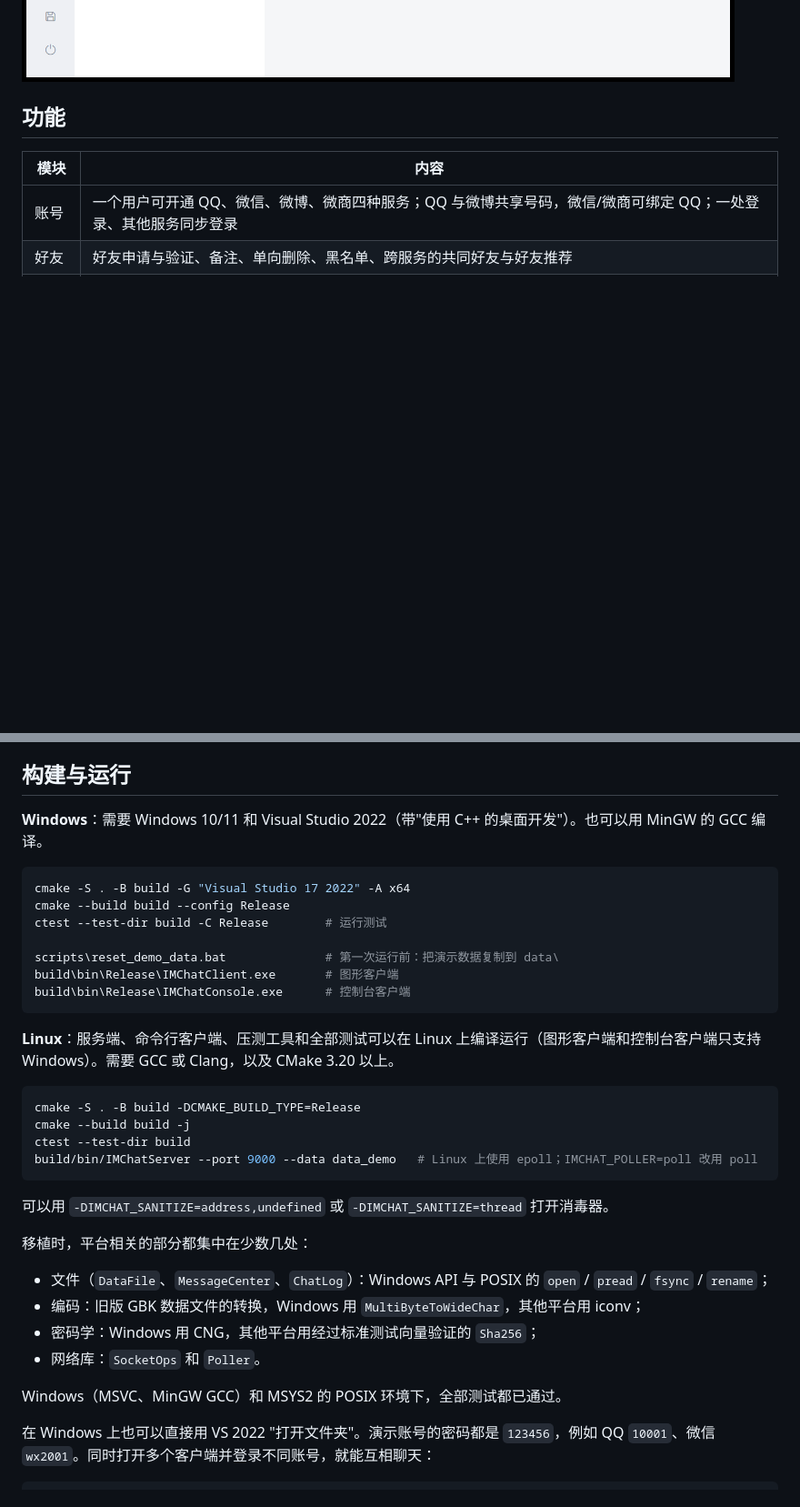
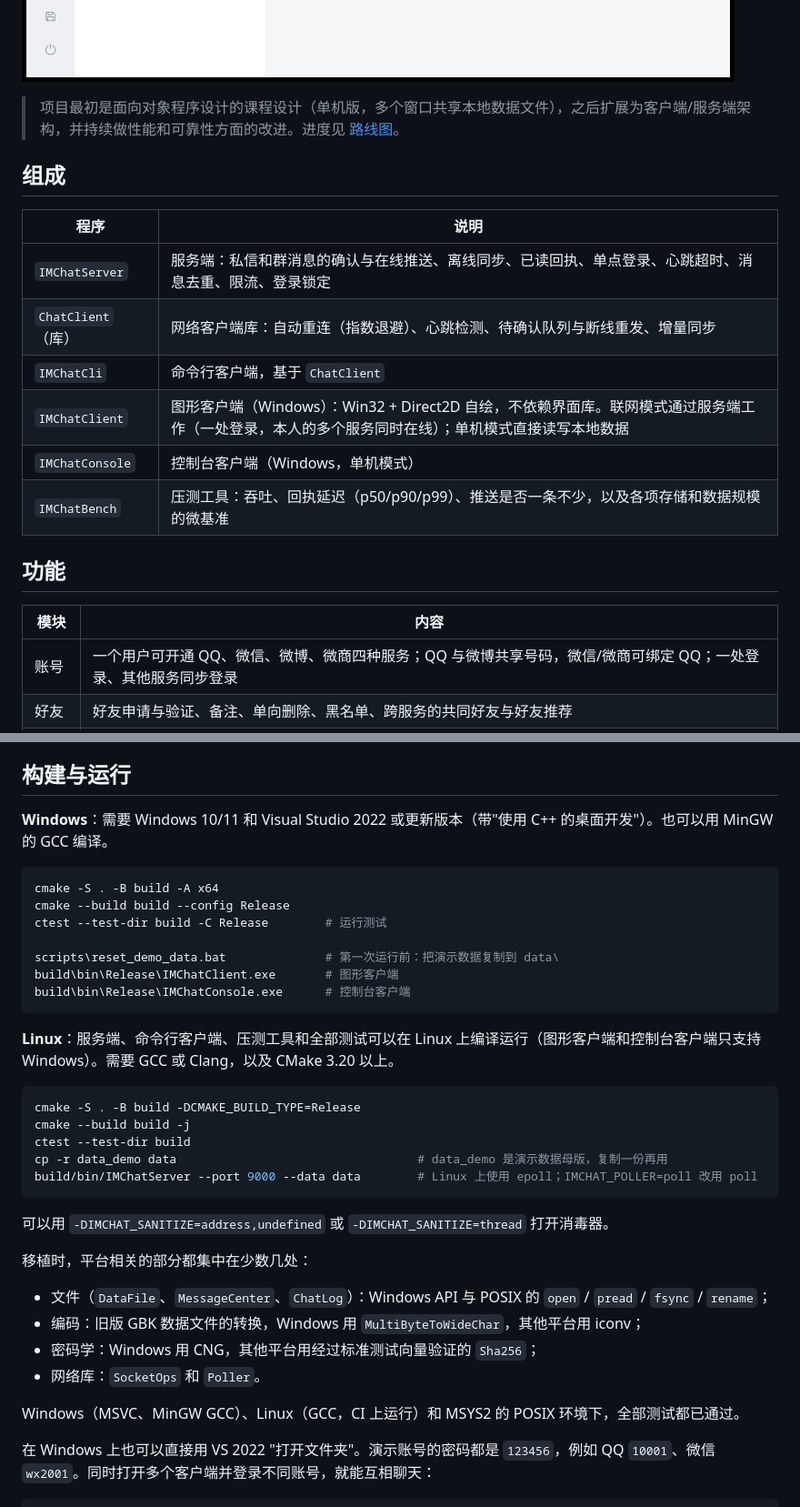
Before and after one commit to Hakak1-yrs/IMChat, a Markdown page: README.md, 2 parts joined by grey strips. Shown at 91% size. Rendered like a GitHub page; blank space fills up the shorter version.

````diff
--- a/README.md
+++ b/README.md
@@ -30,6 +41,19 @@
 
 ![群聊与右键菜单](docs/images/chat.png)
 ![朋友圈](docs/images/moments.png)
+
+> 项目最初是面向对象程序设计的课程设计（单机版，多个窗口共享本地数据文件），之后扩展为客户端/服务端架构，并持续做性能和可靠性方面的改进。进度见 [路线图](docs/ROADMAP.md)。
+
+## 组成
+
+| 程序 | 说明 |
+|---|---|
+| `IMChatServer` | 服务端：私信和群消息的确认与在线推送、离线同步、已读回执、单点登录、心跳超时、消息去重、限流、登录锁定 |
+| `ChatClient`（库） | 网络客户端库：自动重连（指数退避）、心跳检测、待确认队列与断线重发、增量同步 |
+| `IMChatCli` | 命令行客户端，基于 `ChatClient` |
+| `IMChatClient` | 图形客户端（Windows）：Win32 + Direct2D 自绘，不依赖界面库。联网模式通过服务端工作（一处登录，本人的多个服务同时在线）；单机模式直接读写本地数据 |
+| `IMChatConsole` | 控制台客户端（Windows，单机模式） |
+| `IMChatBench` | 压测工具：吞吐、回执延迟（p50/p90/p99）、推送是否一条不少，以及各项存储和数据规模的微基准 |
 
 ## 功能
 
@@ -117,10 +136,10 @@ build\bin\Release\IMChatCli.exe --host 192.168.1.10 --port 9000 QQ 10002 123456
 
 ## 构建与运行
 
-**Windows**：需要 Windows 10/11 和 Visual Studio 2022（带"使用 C++ 的桌面开发"）。也可以用 MinGW 的 GCC 编译。
+**Windows**：需要 Windows 10/11 和 Visual Studio 2022 或更新版本（带"使用 C++ 的桌面开发"）。也可以用 MinGW 的 GCC 编译。
 
 ```powershell
-cmake -S . -B build -G "Visual Studio 17 2022" -A x64
+cmake -S . -B build -A x64
 cmake --build build --config Release
 ctest --test-dir build -C Release        # 运行测试
 
@@ -135,7 +154,8 @@ build\bin\Release\IMChatConsole.exe      # 控制台客户端
 cmake -S . -B build -DCMAKE_BUILD_TYPE=Release
 cmake --build build -j
 ctest --test-dir build
-build/bin/IMChatServer --port 9000 --data data_demo   # Linux 上使用 epoll；IMCHAT_POLLER=poll 改用 poll
+cp -r data_demo data                                  # data_demo 是演示数据母版，复制一份再用
+build/bin/IMChatServer --port 9000 --data data        # Linux 上使用 epoll；IMCHAT_POLLER=poll 改用 poll
 ```
 
 可以用 `-DIMCHAT_SANITIZE=address,undefined` 或 `-DIMCHAT_SANITIZE=thread` 打开消毒器。
@@ -146,7 +166,7 @@ build/bin/IMChatServer --port 9000 --data data_demo   # Linux 上使用 epoll；
 - 密码学：Windows 用 CNG，其他平台用经过标准测试向量验证的 `Sha256`；
 - 网络库：`SocketOps` 和 `Poller`。
 
-Windows（MSVC、MinGW GCC）和 MSYS2 的 POSIX 环境下，全部测试都已通过。
+Windows（MSVC、MinGW GCC）、Linux（GCC，CI 上运行）和 MSYS2 的 POSIX 环境下，全部测试都已通过。
 
 在 Windows 上也可以直接用 VS 2022 "打开文件夹"。演示账号的密码都是 `123456`，例如 QQ `10001`、微信 `wx2001`。同时打开多个客户端并登录不同账号，就能互相聊天：
 
````
Also changed, not shown: other parts of README.md (+37 -30 lines).
